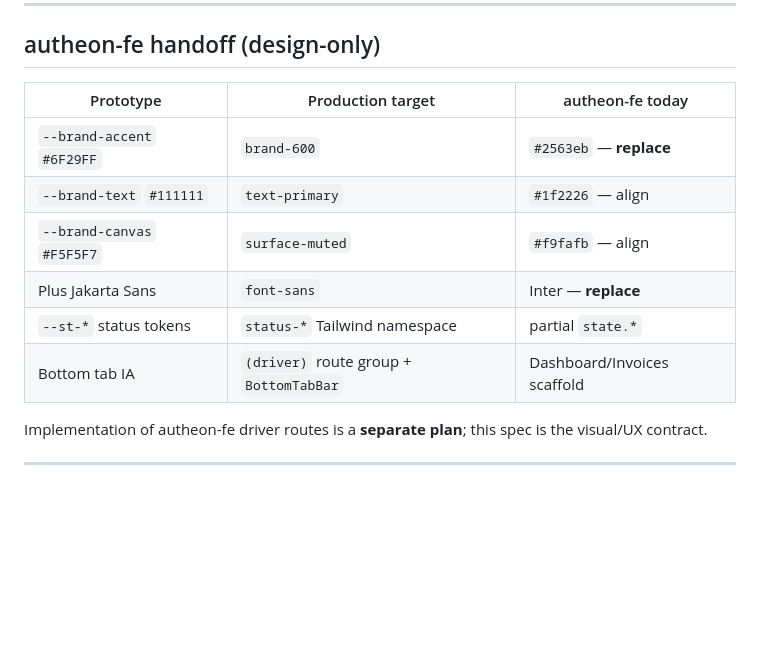
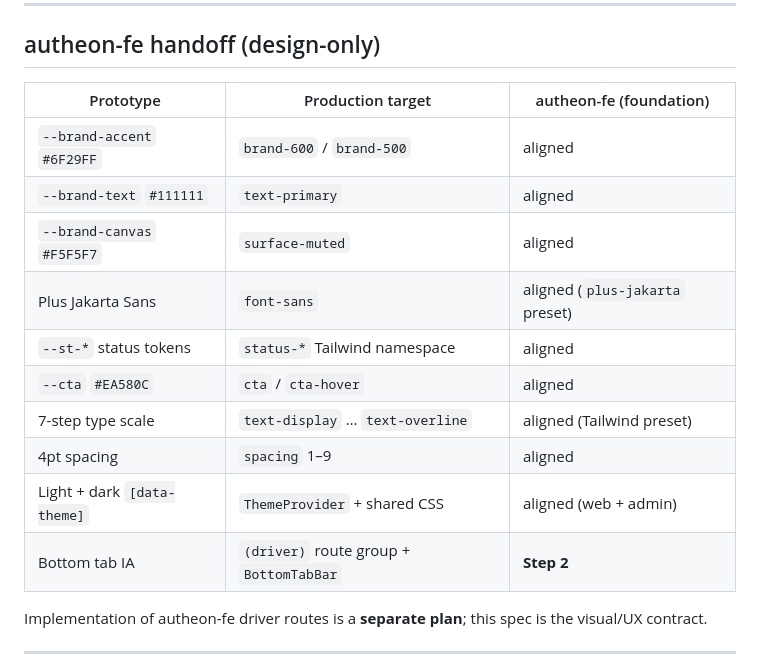
Before and after one commit to CalibtOS/autheon-prototype, a Markdown page: docs/design/driver-screen-spec.md, the part around the change. Rendered like a GitHub page; blank space fills up the shorter version.

Commit message:
chore: update driver screen specification for autheon-fe alignment
- Revised the driver screen specification to align design tokens and styles with the autheon-fe foundation.
- Updated brand colors, typography, and spacing to ensure consistency across the design system.
- Enhanced documentation for bottom tab information architecture and theme handling.

```diff
--- a/docs/design/driver-screen-spec.md
+++ b/docs/design/driver-screen-spec.md
@@ -64,14 +64,18 @@ All tabs show **icon + label**. Active tab uses `--primary` capsule. Badge uses
 
 ## autheon-fe handoff (design-only)
 
-| Prototype | Production target | autheon-fe today |
-|-----------|-------------------|------------------|
-| `--brand-accent` `#6F29FF` | `brand-600` | `#2563eb` — **replace** |
-| `--brand-text` `#111111` | `text-primary` | `#1f2226` — align |
-| `--brand-canvas` `#F5F5F7` | `surface-muted` | `#f9fafb` — align |
-| Plus Jakarta Sans | `font-sans` | Inter — **replace** |
-| `--st-*` status tokens | `status-*` Tailwind namespace | partial `state.*` |
-| Bottom tab IA | `(driver)` route group + `BottomTabBar` | Dashboard/Invoices scaffold |
+| Prototype | Production target | autheon-fe (foundation) |
+|-----------|-------------------|------------------------|
+| `--brand-accent` `#6F29FF` | `brand-600` / `brand-500` | aligned |
+| `--brand-text` `#111111` | `text-primary` | aligned |
+| `--brand-canvas` `#F5F5F7` | `surface-muted` | aligned |
+| Plus Jakarta Sans | `font-sans` | aligned (`plus-jakarta` preset) |
+| `--st-*` status tokens | `status-*` Tailwind namespace | aligned |
+| `--cta` `#EA580C` | `cta` / `cta-hover` | aligned |
+| 7-step type scale | `text-display` … `text-overline` | aligned (Tailwind preset) |
+| 4pt spacing | `spacing` 1–9 | aligned |
+| Light + dark `[data-theme]` | `ThemeProvider` + shared CSS | aligned (web + admin) |
+| Bottom tab IA | `(driver)` route group + `BottomTabBar` | **Step 2** |
 
 Implementation of autheon-fe driver routes is a **separate plan**; this spec is the visual/UX contract.
 
```
